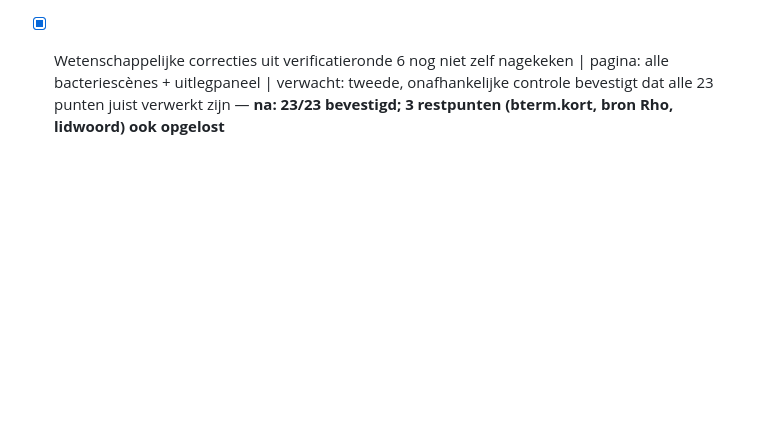
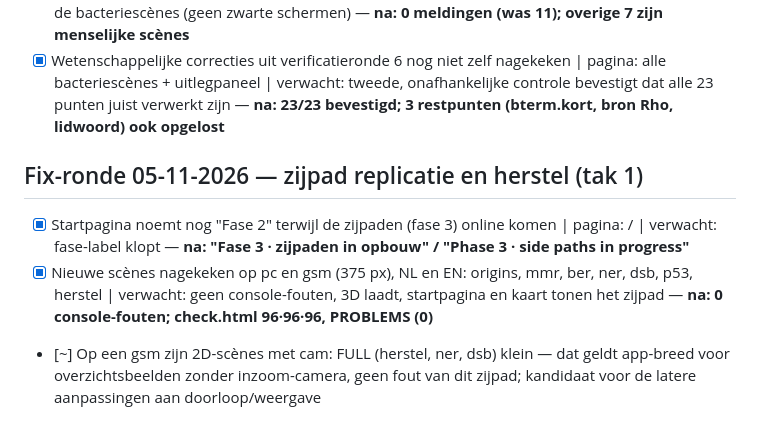
Before and after one commit to keanuvanhoutte/van-dna-tot-eiwit, a Markdown page: FIXES.md, the part around the change. GitHub-like rendering; blank space fills up the shorter version.

Commit message:
docs: fix-ronde tak 1 in fixlijst
Co-Authored-By: Claude Opus 5.5 <noreply@anthropic.com>

```diff
--- a/FIXES.md
+++ b/FIXES.md
@@ -15,3 +15,8 @@
 - [x] Kaders en tekst half buiten beeld (tools/clip-check) | pagina: bgen st. 2, 4, 5, 6; bmrna st. 3, 4 | verwacht: clip-check meldt niets voor de bacteriescènes — **na: 0 (was 26); totaal app 91 → 65, de rest zijn menselijke scènes**
 - [x] Bijna lege of plots donkere beelden bij een stapovergang (tools/blank-check) | pagina: bmrna st. 5 en 6, btrp st. 3, breplicatie st. 1–2, bgen st. 3, bterm st. 4 | verwacht: blank-check meldt niets voor de bacteriescènes (geen zwarte schermen) — **na: 0 meldingen (was 11); overige 7 zijn menselijke scènes**
 - [x] Wetenschappelijke correcties uit verificatieronde 6 nog niet zelf nagekeken | pagina: alle bacteriescènes + uitlegpaneel | verwacht: tweede, onafhankelijke controle bevestigt dat alle 23 punten juist verwerkt zijn — **na: 23/23 bevestigd; 3 restpunten (bterm.kort, bron Rho, lidwoord) ook opgelost**
+
+## Fix-ronde 05-11-2026 — zijpad replicatie en herstel (tak 1)
+- [x] Startpagina noemt nog "Fase 2" terwijl de zijpaden (fase 3) online komen | pagina: / | verwacht: fase-label klopt — **na: "Fase 3 · zijpaden in opbouw" / "Phase 3 · side paths in progress"**
+- [x] Nieuwe scènes nagekeken op pc en gsm (375 px), NL en EN: origins, mmr, ber, ner, dsb, p53, herstel | verwacht: geen console-fouten, 3D laadt, startpagina en kaart tonen het zijpad — **na: 0 console-fouten; check.html 96·96·96, PROBLEMS (0)**
+- [~] Op een gsm zijn 2D-scènes met cam: FULL (herstel, ner, dsb) klein — dat geldt app-breed voor overzichtsbeelden zonder inzoom-camera, geen fout van dit zijpad; kandidaat voor de latere aanpassingen aan doorloop/weergave
```
